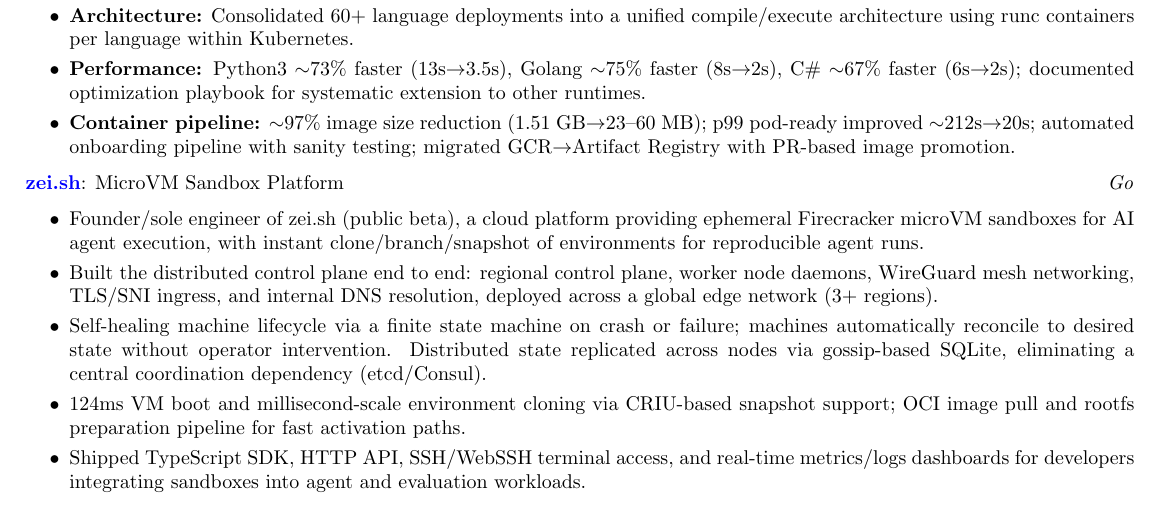
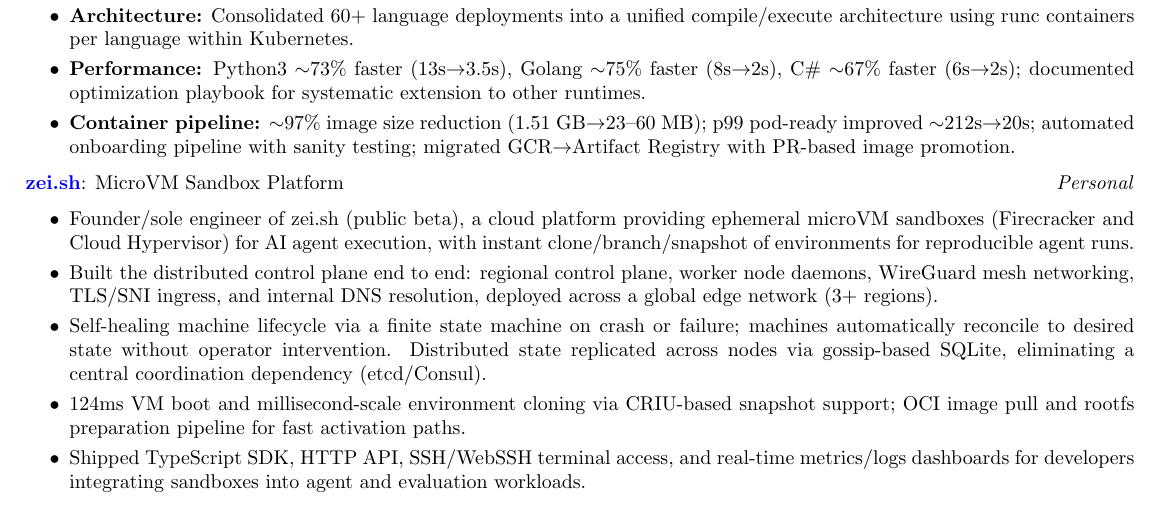
Before and after one commit to aaqaishtyaq/resume, a LaTeX CV (resume.tex): part of page 2 of 2, cut so that both start at the same text. Compiled offline with pdfLaTeX.

Commit message:
zei.sh: label as Personal project, mention Cloud Hypervisor
zei.sh runs on both Firecracker and Cloud Hypervisor, not just
Firecracker. "Personal" replaces the leftover "Go" label to match the
employer-name convention used by the other project entry.

```diff
--- a/resume.tex
+++ b/resume.tex
@@ -122,10 +122,10 @@
 \end{itemize}
 
 
-\href{https://zei.sh}{\textbf{zei.sh}}: MicroVM Sandbox Platform \hfill \textit{Go}
+\href{https://zei.sh}{\textbf{zei.sh}}: MicroVM Sandbox Platform \hfill \textit{Personal}
 \begin{itemize}
    \itemsep -3pt {}
-    \item Founder/sole engineer of zei.sh (public beta), a cloud platform providing ephemeral Firecracker microVM sandboxes for AI agent execution, with instant clone/branch/snapshot of environments for reproducible agent runs.
+    \item Founder/sole engineer of zei.sh (public beta), a cloud platform providing ephemeral microVM sandboxes (Firecracker and Cloud Hypervisor) for AI agent execution, with instant clone/branch/snapshot of environments for reproducible agent runs.
     \item Built the distributed control plane end to end: regional control plane, worker node daemons, WireGuard mesh networking, TLS/SNI ingress, and internal DNS resolution, deployed across a global edge network (3+ regions).
     \item Self-healing machine lifecycle via a finite state machine on crash or failure; machines automatically reconcile to desired state without operator intervention. Distributed state replicated across nodes via gossip-based SQLite, eliminating a central coordination dependency (etcd/Consul).
     \item 124ms VM boot and millisecond-scale environment cloning via CRIU-based snapshot support; OCI image pull and rootfs preparation pipeline for fast activation paths.
```
